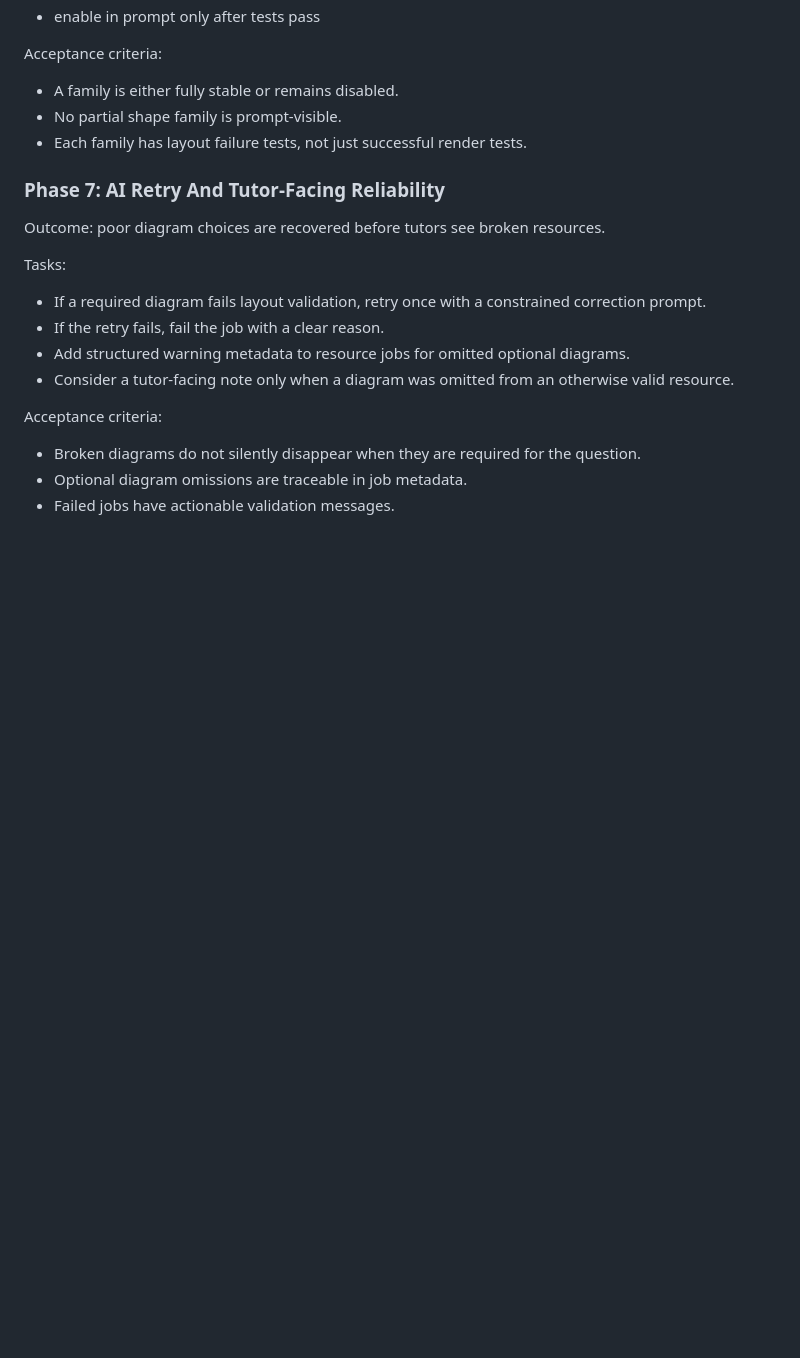
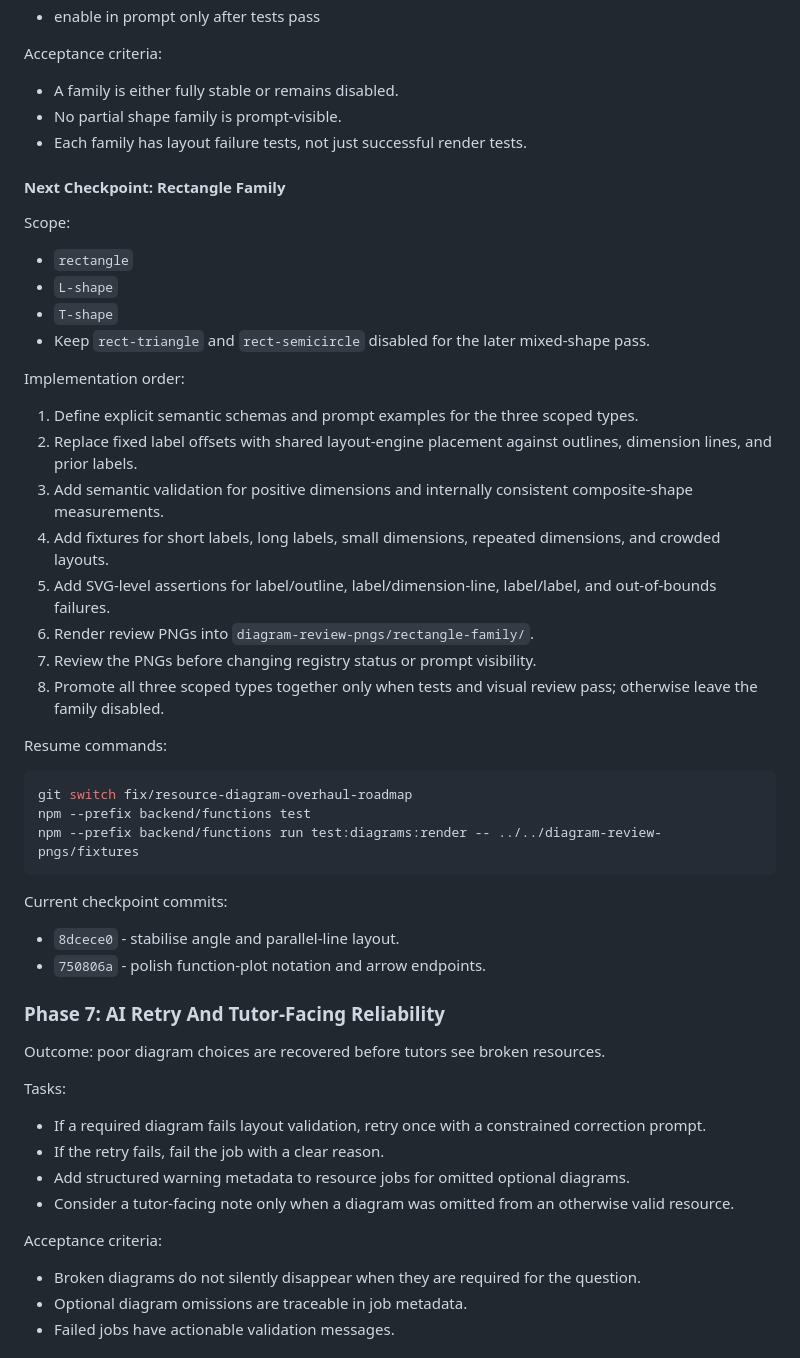
Before and after one commit to tsowmi03/tenacity-platform, a Markdown page: apps/admin-portal/RESOURCE_DIAGRAM_OVERHAUL_ROADMAP.md, the part around the change. Rendered like a GitHub page; blank space fills up the shorter version.

Commit message:
Document rectangle diagram checkpoint

````diff
--- a/apps/admin-portal/RESOURCE_DIAGRAM_OVERHAUL_ROADMAP.md
+++ b/apps/admin-portal/RESOURCE_DIAGRAM_OVERHAUL_ROADMAP.md
@@ -433,6 +433,39 @@ Acceptance criteria:
 - No partial shape family is prompt-visible.
 - Each family has layout failure tests, not just successful render tests.
 
+#### Next Checkpoint: Rectangle Family
+
+Scope:
+
+- `rectangle`
+- `L-shape`
+- `T-shape`
+- Keep `rect-triangle` and `rect-semicircle` disabled for the later mixed-shape pass.
+
+Implementation order:
+
+1. Define explicit semantic schemas and prompt examples for the three scoped types.
+2. Replace fixed label offsets with shared layout-engine placement against outlines, dimension lines, and prior labels.
+3. Add semantic validation for positive dimensions and internally consistent composite-shape measurements.
+4. Add fixtures for short labels, long labels, small dimensions, repeated dimensions, and crowded layouts.
+5. Add SVG-level assertions for label/outline, label/dimension-line, label/label, and out-of-bounds failures.
+6. Render review PNGs into `diagram-review-pngs/rectangle-family/`.
+7. Review the PNGs before changing registry status or prompt visibility.
+8. Promote all three scoped types together only when tests and visual review pass; otherwise leave the family disabled.
+
+Resume commands:
+
+```bash
+git switch fix/resource-diagram-overhaul-roadmap
+npm --prefix backend/functions test
+npm --prefix backend/functions run test:diagrams:render -- ../../diagram-review-pngs/fixtures
+```
+
+Current checkpoint commits:
+
+- `8dcece0` - stabilise angle and parallel-line layout.
+- `750806a` - polish function-plot notation and arrow endpoints.
+
 ### Phase 7: AI Retry And Tutor-Facing Reliability
 
 Outcome: poor diagram choices are recovered before tutors see broken resources.
````
